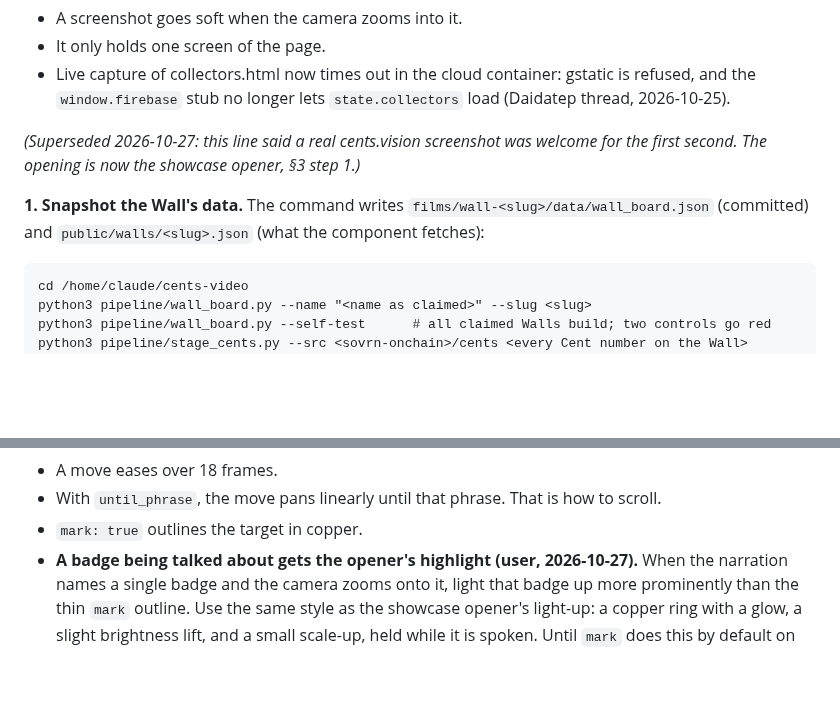
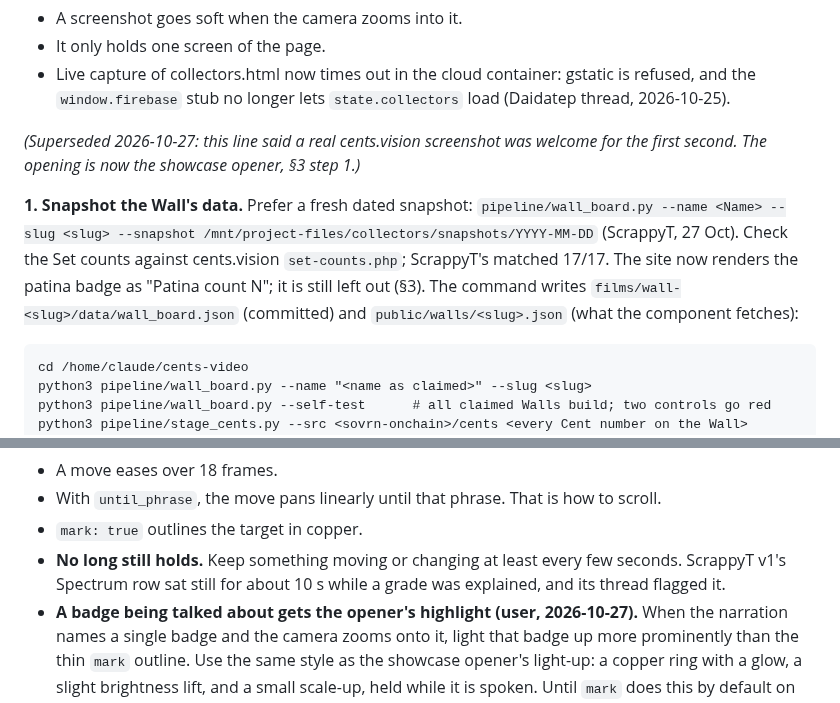
Before and after one commit to shibboleth88/cents-video, a Markdown page: docs/collector-wall/BEST_PRACTICES.md, 2 parts joined by grey strips. GitHub-like rendering; blank space fills up the shorter version.

````diff
--- a/docs/collector-wall/BEST_PRACTICES.md
+++ b/docs/collector-wall/BEST_PRACTICES.md
@@ -132,7 +137,7 @@ Use `WallBoard` (`src/style/wallboard.tsx`) for every shot that moves around a W
 
 *(Superseded 2026-10-27: this line said a real cents.vision screenshot was welcome for the first second. The opening is now the showcase opener, §3 step 1.)*
 
-**1. Snapshot the Wall's data.** The command writes `films/wall-<slug>/data/wall_board.json` (committed) and `public/walls/<slug>.json` (what the component fetches):
+**1. Snapshot the Wall's data.** Prefer a fresh dated snapshot: `pipeline/wall_board.py --name <Name> --slug <slug> --snapshot /mnt/project-files/collectors/snapshots/YYYY-MM-DD` (ScrappyT, 27 Oct). Check the Set counts against cents.vision `set-counts.php`; ScrappyT's matched 17/17. The site now renders the patina badge as "Patina count N"; it is still left out (§3). The command writes `films/wall-<slug>/data/wall_board.json` (committed) and `public/walls/<slug>.json` (what the component fetches):
 
 ```
 cd /home/claude/cents-video
@@ -171,6 +176,7 @@ python3 pipeline/stage_cents.py --src <sovrn-onchain>/cents <every Cent number o
 - A move eases over 18 frames.
 - With `until_phrase`, the move pans linearly until that phrase. That is how to scroll.
 - `mark: true` outlines the target in copper.
+- **No long still holds.** Keep something moving or changing at least every few seconds. ScrappyT v1's Spectrum row sat still for about 10 s while a grade was explained, and its thread flagged it.
 - **A badge being talked about gets the opener's highlight (user, 2026-10-27).** When the narration names a single badge and the camera zooms onto it, light that badge up more prominently than the thin `mark` outline. Use the same style as the showcase opener's light-up: a copper ring with a glow, a slight brightness lift, and a small scale-up, held while it is spoken. Until `mark` does this by default on badge targets, add it explicitly in the episode. A `sweep` limited to that badge's row will not do, because it lights the whole row. This applies to every badge zoom (club, Wheat, Sets, Diamond Hands, Mint Keeper, trait tags).
 - `zoom` caps the magnification. The default is 2.6.
 
````
Also changed, not shown: other parts of docs/collector-wall/BEST_PRACTICES.md (+8 -3 lines).
